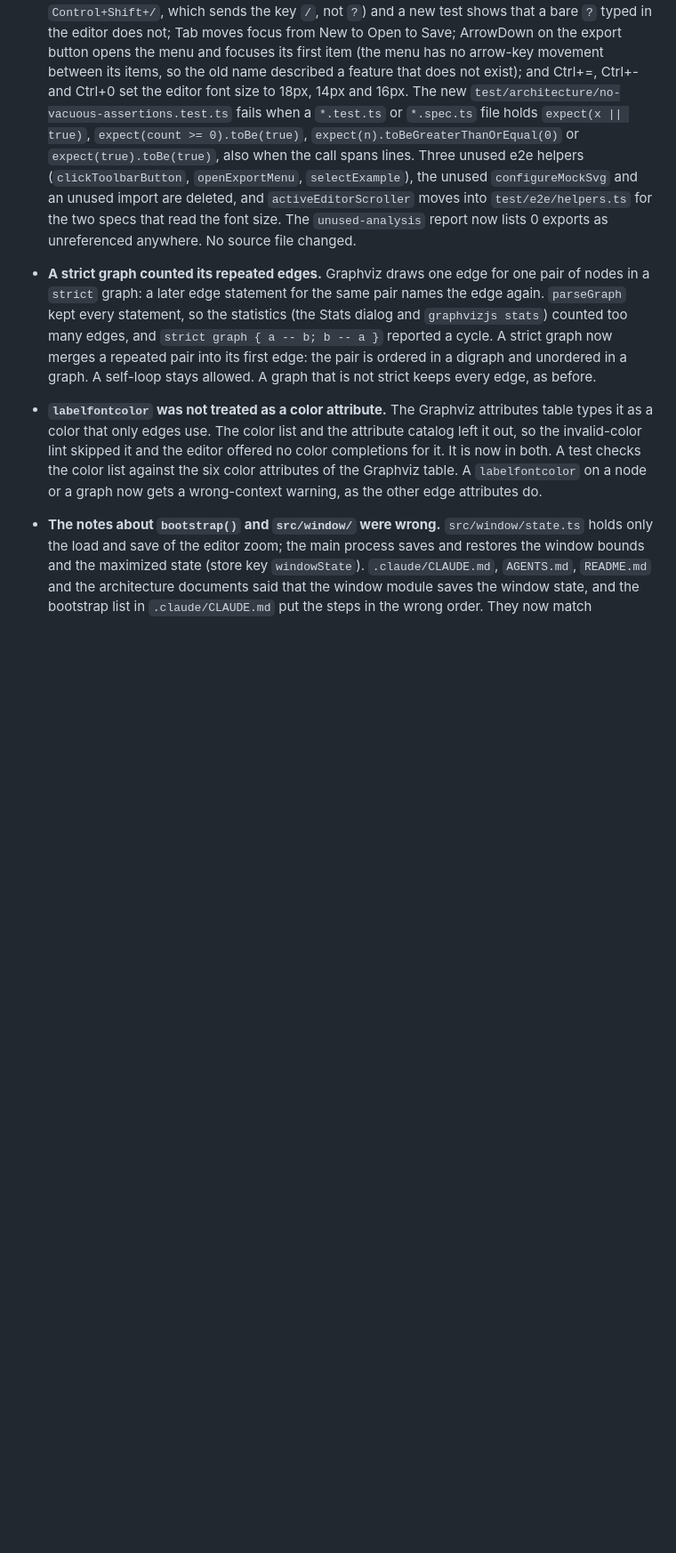
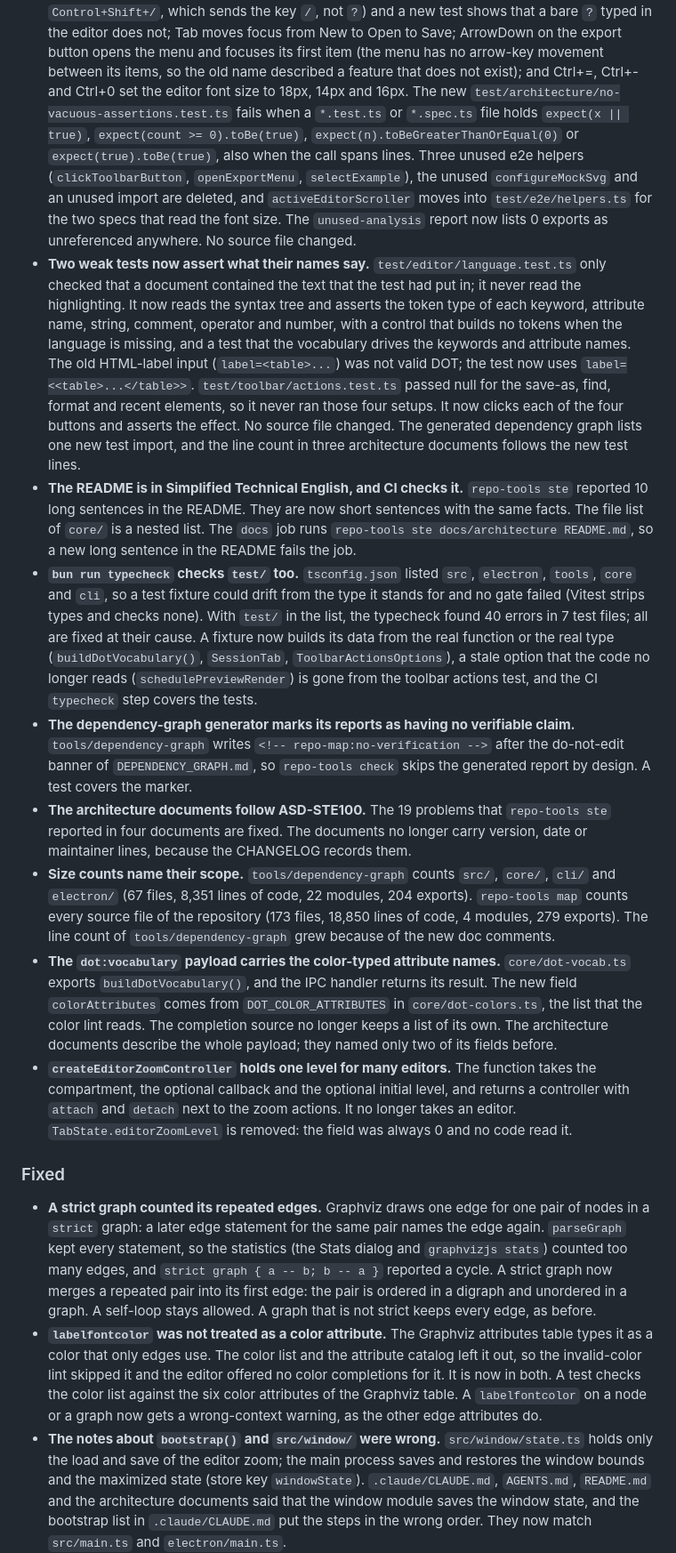
Before and after one commit to danielsimonjr/GraphvizJS, a Markdown page: CHANGELOG.md, the part around the change. Shown at 89% size. Drawn GitHub-style; blank space fills up the shorter version.

Commit message:
docs: restore the changelog entries that a scripted edit of the previous commit removed
The previous commit rewrote the new changelog entry with a text slice whose end
marker matched the end of the whole Changed section. The slice removed the six
entries after it and the Fixed heading. This commit puts the file back to the
state of the base commit plus the one new entry, so the diff of CHANGELOG.md
against the base holds additions only.

```diff
--- a/CHANGELOG.md
+++ b/CHANGELOG.md
@@ -66,6 +66,49 @@ The format is based on [Keep a Changelog](https://keepachangelog.com/en/1.1.0/).
   import are deleted, and `activeEditorScroller` moves into `test/e2e/helpers.ts` for the two specs that
   read the font size. The `unused-analysis` report now lists 0 exports as unreferenced anywhere. No
   source file changed.
+- **Two weak tests now assert what their names say.** `test/editor/language.test.ts` only checked
+  that a document contained the text that the test had put in; it never read the highlighting. It
+  now reads the syntax tree and asserts the token type of each keyword, attribute name, string,
+  comment, operator and number, with a control that builds no tokens when the language is missing,
+  and a test that the vocabulary drives the keywords and attribute names. The old HTML-label input
+  (`label=<table>...`) was not valid DOT; the test now uses `label=<<table>...</table>>`.
+  `test/toolbar/actions.test.ts` passed null for the save-as, find, format and recent elements, so
+  it never ran those four setups. It now clicks each of the four buttons and asserts the effect.
+  No source file changed. The generated dependency graph lists one new test import, and the
+  line count in three architecture documents follows the new test lines.
+- **The README is in Simplified Technical English, and CI checks it.** `repo-tools ste` reported
+  10 long sentences in the README. They are now short sentences with the same facts. The file list
+  of `core/` is a nested list. The `docs` job runs `repo-tools ste docs/architecture README.md`,
+  so a new long sentence in the README fails the job.
+- **`bun run typecheck` checks `test/` too.** `tsconfig.json` listed `src`, `electron`, `tools`,
+  `core` and `cli`, so a test fixture could drift from the type it stands for and no gate failed
+  (Vitest strips types and checks none). With `test/` in the list, the typecheck found 40 errors in
+  7 test files; all are fixed at their cause. A fixture now builds its data from the real function
+  or the real type (`buildDotVocabulary()`, `SessionTab`, `ToolbarActionsOptions`), a stale option
+  that the code no longer reads (`schedulePreviewRender`) is gone from the toolbar actions test,
+  and the CI `typecheck` step covers the tests.
+- **The dependency-graph generator marks its reports as having no verifiable claim.**
+  `tools/dependency-graph` writes `<!-- repo-map:no-verification -->` after the do-not-edit
+  banner of `DEPENDENCY_GRAPH.md`, so `repo-tools check` skips the generated report by design.
+  A test covers the marker.
+- **The architecture documents follow ASD-STE100.** The 19 problems that `repo-tools ste`
+  reported in four documents are fixed. The documents no longer carry version, date or
+  maintainer lines, because the CHANGELOG records them.
+- **Size counts name their scope.** `tools/dependency-graph` counts `src/`, `core/`, `cli/` and
+  `electron/` (67 files, 8,351 lines of code, 22 modules, 204 exports). `repo-tools map` counts
+  every source file of the repository (173 files, 18,850 lines of code, 4 modules, 279
+  exports). The line count of `tools/dependency-graph` grew because of the new doc comments.
+- **The `dot:vocabulary` payload carries the color-typed attribute names.** `core/dot-vocab.ts`
+  exports `buildDotVocabulary()`, and the IPC handler returns its result. The new field
+  `colorAttributes` comes from `DOT_COLOR_ATTRIBUTES` in `core/dot-colors.ts`, the list that the
+  color lint reads. The completion source no longer keeps a list of its own. The architecture
+  documents describe the whole payload; they named only two of its fields before.
+- **`createEditorZoomController` holds one level for many editors.** The function takes the
+  compartment, the optional callback and the optional initial level, and returns a controller with
+  `attach` and `detach` next to the zoom actions. It no longer takes an editor.
+  `TabState.editorZoomLevel` is removed: the field was always 0 and no code read it.
+
+### Fixed
 
 - **A strict graph counted its repeated edges.** Graphviz draws one edge for one pair of nodes in
   a `strict` graph: a later edge statement for the same pair names the edge again. `parseGraph`
```
